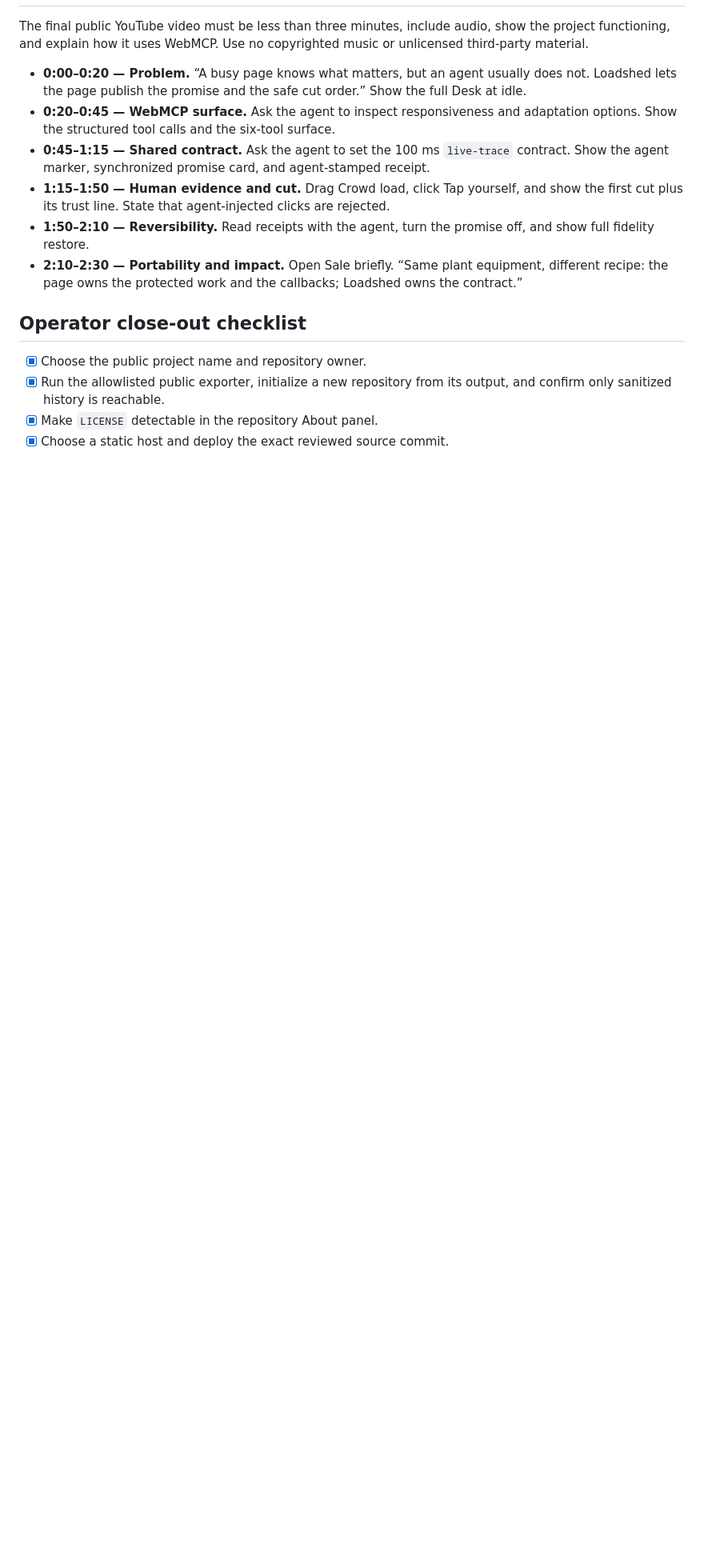
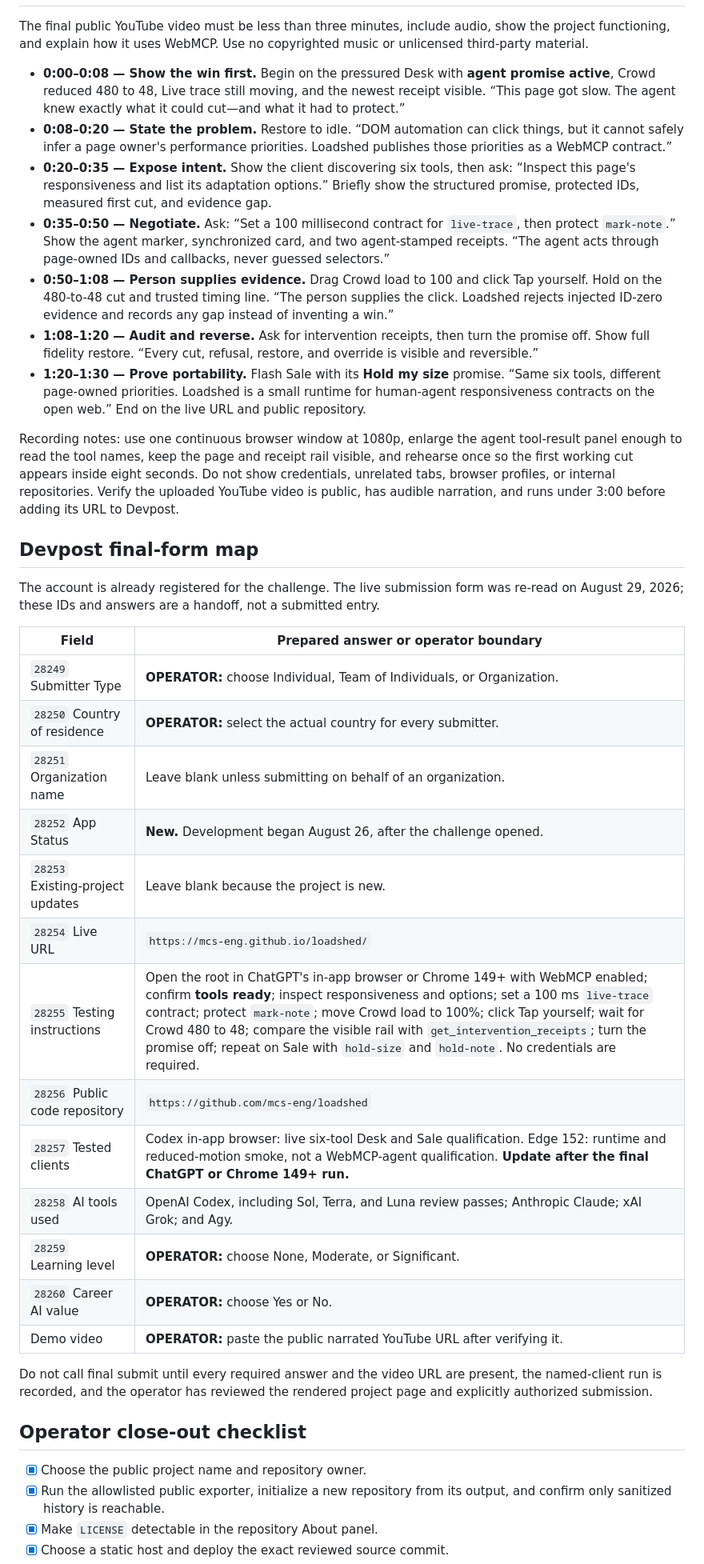
Before and after one commit to mcs-eng/loadshed, a Markdown page: SUBMISSION.md, the part around one of its changes. Shown at 80% size. Rendered like a GitHub page; blank space fills up the shorter version.

Commit message:
Prepare final submission handoff

```diff
--- a/SUBMISSION.md
+++ b/SUBMISSION.md
@@ -117,18 +117,57 @@ The final public YouTube video must be less than three minutes, include audio, s
 functioning, and explain how it uses WebMCP. Use no copyrighted music or unlicensed third-party
 material.
 
-- **0:00–0:20 — Problem.** “A busy page knows what matters, but an agent usually does not. Loadshed
-  lets the page publish the promise and the safe cut order.” Show the full Desk at idle.
-- **0:20–0:45 — WebMCP surface.** Ask the agent to inspect responsiveness and adaptation options.
-  Show the structured tool calls and the six-tool surface.
-- **0:45–1:15 — Shared contract.** Ask the agent to set the 100 ms `live-trace` contract. Show the
-  agent marker, synchronized promise card, and agent-stamped receipt.
-- **1:15–1:50 — Human evidence and cut.** Drag Crowd load, click Tap yourself, and show the first
-  cut plus its trust line. State that agent-injected clicks are rejected.
-- **1:50–2:10 — Reversibility.** Read receipts with the agent, turn the promise off, and show full
-  fidelity restore.
-- **2:10–2:30 — Portability and impact.** Open Sale briefly. “Same plant equipment, different
-  recipe: the page owns the protected work and the callbacks; Loadshed owns the contract.”
+- **0:00–0:08 — Show the win first.** Begin on the pressured Desk with **agent promise active**,
+  Crowd reduced 480 to 48, Live trace still moving, and the newest receipt visible. “This page got
+  slow. The agent knew exactly what it could cut—and what it had to protect.”
+- **0:08–0:20 — State the problem.** Restore to idle. “DOM automation can click things, but it
+  cannot safely infer a page owner's performance priorities. Loadshed publishes those priorities as
+  a WebMCP contract.”
+- **0:20–0:35 — Expose intent.** Show the client discovering six tools, then ask: “Inspect this
+  page's responsiveness and list its adaptation options.” Briefly show the structured promise,
+  protected IDs, measured first cut, and evidence gap.
+- **0:35–0:50 — Negotiate.** Ask: “Set a 100 millisecond contract for `live-trace`, then protect
+  `mark-note`.” Show the agent marker, synchronized card, and two agent-stamped receipts. “The agent
+  acts through page-owned IDs and callbacks, never guessed selectors.”
+- **0:50–1:08 — Person supplies evidence.** Drag Crowd load to 100 and click Tap yourself. Hold on
+  the 480-to-48 cut and trusted timing line. “The person supplies the click. Loadshed rejects
+  injected ID-zero evidence and records any gap instead of inventing a win.”
+- **1:08–1:20 — Audit and reverse.** Ask for intervention receipts, then turn the promise off.
+  Show full fidelity restore. “Every cut, refusal, restore, and override is visible and reversible.”
+- **1:20–1:30 — Prove portability.** Flash Sale with its **Hold my size** promise. “Same six tools,
+  different page-owned priorities. Loadshed is a small runtime for human-agent responsiveness
+  contracts on the open web.” End on the live URL and public repository.
+
+Recording notes: use one continuous browser window at 1080p, enlarge the agent tool-result panel
+enough to read the tool names, keep the page and receipt rail visible, and rehearse once so the first
+working cut appears inside eight seconds. Do not show credentials, unrelated tabs, browser profiles,
+or internal repositories. Verify the uploaded YouTube video is public, has audible narration, and
+runs under 3:00 before adding its URL to Devpost.
+
+## Devpost final-form map
+
+The account is already registered for the challenge. The live submission form was re-read on August
+29, 2026; these IDs and answers are a handoff, not a submitted entry.
+
+| Field | Prepared answer or operator boundary |
+| --- | --- |
+| `28249` Submitter Type | **OPERATOR:** choose Individual, Team of Individuals, or Organization. |
+| `28250` Country of residence | **OPERATOR:** select the actual country for every submitter. |
+| `28251` Organization name | Leave blank unless submitting on behalf of an organization. |
+| `28252` App Status | **New.** Development began August 26, after the challenge opened. |
+| `28253` Existing-project updates | Leave blank because the project is new. |
+| `28254` Live URL | `https://mcs-eng.github.io/loadshed/` |
+| `28255` Testing instructions | Open the root in ChatGPT's in-app browser or Chrome 149+ with WebMCP enabled; confirm **tools ready**; inspect responsiveness and options; set a 100 ms `live-trace` contract; protect `mark-note`; move Crowd load to 100%; click Tap yourself; wait for Crowd 480 to 48; compare the visible rail with `get_intervention_receipts`; turn the promise off; repeat on Sale with `hold-size` and `hold-note`. No credentials are required. |
+| `28256` Public code repository | `https://github.com/mcs-eng/loadshed` |
+| `28257` Tested clients | Codex in-app browser: live six-tool Desk and Sale qualification. Edge 152: runtime and reduced-motion smoke, not a WebMCP-agent qualification. **Update after the final ChatGPT or Chrome 149+ run.** |
+| `28258` AI tools used | OpenAI Codex, including Sol, Terra, and Luna review passes; Anthropic Claude; xAI Grok; and Agy. |
+| `28259` Learning level | **OPERATOR:** choose None, Moderate, or Significant. |
+| `28260` Career AI value | **OPERATOR:** choose Yes or No. |
+| Demo video | **OPERATOR:** paste the public narrated YouTube URL after verifying it. |
+
+Do not call final submit until every required answer and the video URL are present, the named-client
+run is recorded, and the operator has reviewed the rendered project page and explicitly authorized
+submission.
 
 ## Operator close-out checklist
 
```
Also changed, not shown: other parts of SUBMISSION.md (+3 -3 lines).
